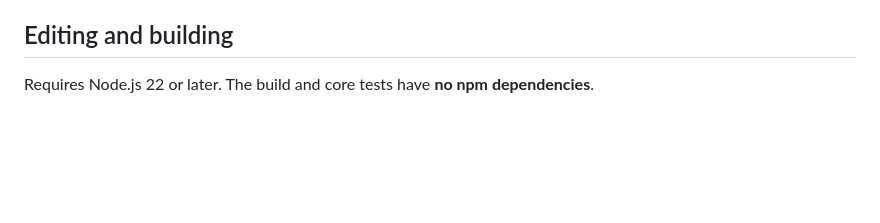
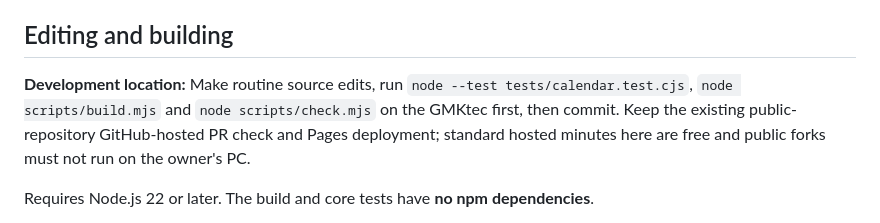
Before and after one commit to justinpfisher/metriccalendar, a Markdown page: README.md, the part around the change. Rendered like a GitHub page; blank space fills up the shorter version.

Commit message:
docs: keep public site development on GMKtec by default

```diff
--- a/README.md
+++ b/README.md
@@ -21,6 +21,8 @@ retained. No host-level redirect service is needed. Internal paths are root-rela
 for the custom domain, including on the 404 page.
 
 ## Editing and building
+
+**Development location:** Make routine source edits, run `node --test tests/calendar.test.cjs`, `node scripts/build.mjs` and `node scripts/check.mjs` on the GMKtec first, then commit. Keep the existing public-repository GitHub-hosted PR check and Pages deployment; standard hosted minutes here are free and public forks must not run on the owner's PC.
 
 Requires Node.js 22 or later. The build and core tests have **no npm dependencies**.
 
```
